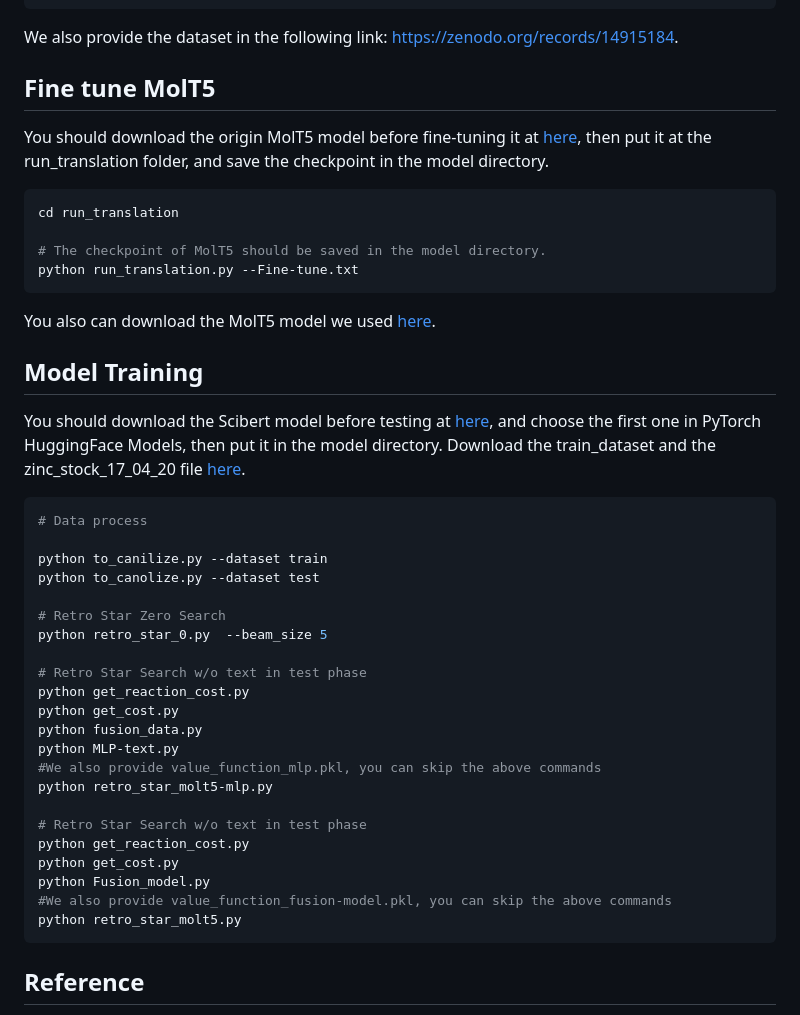
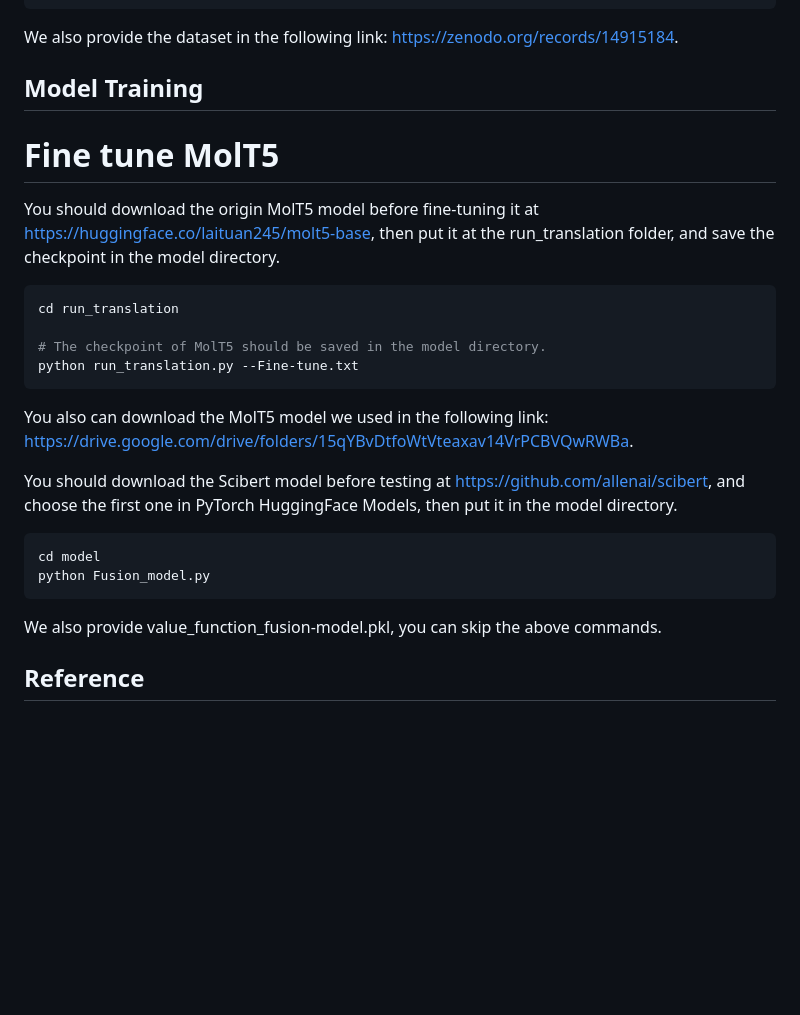
Before and after one commit to Kin-CL/RetroInText, a Markdown page: README.md, the part around the change. Rendered like a GitHub page; blank space fills up the shorter version.

````diff
--- a/README.md
+++ b/README.md
@@ -49,8 +49,9 @@ python get_cost.py
 ```
 We also provide the dataset in the following link: [https://zenodo.org/records/14915184](https://zenodo.org/records/14915301).
 
-## Fine tune MolT5
-You should download the origin MolT5 model before fine-tuning it at [here](https://huggingface.co/laituan245/molt5-base), then put it at the run_translation folder, and save the checkpoint in the model directory.
+## Model Training
+# Fine tune MolT5
+You should download the origin MolT5 model before fine-tuning it at [https://huggingface.co/laituan245/molt5-base](https://huggingface.co/laituan245/molt5-base), then put it at the run_translation folder, and save the checkpoint in the model directory.
 
 ```bash
 cd run_translation
@@ -58,35 +59,15 @@ cd run_translation
 # The checkpoint of MolT5 should be saved in the model directory.
 python run_translation.py --Fine-tune.txt
 ```
-You also can download the MolT5 model we used [here](https://drive.google.com/drive/folders/15qYBvDtfoWtVteaxav14VrPCBVQwRWBa).
+You also can download the MolT5 model we used in the following link: [https://drive.google.com/drive/folders/15qYBvDtfoWtVteaxav14VrPCBVQwRWBa](https://drive.google.com/drive/folders/15qYBvDtfoWtVteaxav14VrPCBVQwRWBa).
 
-## Model Training
-You should download the Scibert model before testing at [here](https://github.com/allenai/scibert), and choose the first one in PyTorch HuggingFace Models, then put it in the model directory. Download the train_dataset and the zinc_stock_17_04_20 file [here](https://drive.google.com/drive/folders/15qYBvDtfoWtVteaxav14VrPCBVQwRWBa).
+You should download the Scibert model before testing at [https://github.com/allenai/scibert](https://github.com/allenai/scibert), and choose the first one in PyTorch HuggingFace Models, then put it in the model directory.
 
 ```bash
-# Data process
-
-python to_canilize.py --dataset train
-python to_canolize.py --dataset test
-
-# Retro Star Zero Search
-python retro_star_0.py  --beam_size 5
-
-# Retro Star Search w/o text in test phase
-python get_reaction_cost.py
-python get_cost.py
-python fusion_data.py
-python MLP-text.py
-#We also provide value_function_mlp.pkl, you can skip the above commands
-python retro_star_molt5-mlp.py
-
-# Retro Star Search w/o text in test phase
-python get_reaction_cost.py
-python get_cost.py
+cd model
 python Fusion_model.py
-#We also provide value_function_fusion-model.pkl, you can skip the above commands
-python retro_star_molt5.py
 ```
+We also provide value_function_fusion-model.pkl, you can skip the above commands.
 
 ## Reference
 FusionRetro: https://github.com/SongtaoLiu0823/FusionRetro
````
